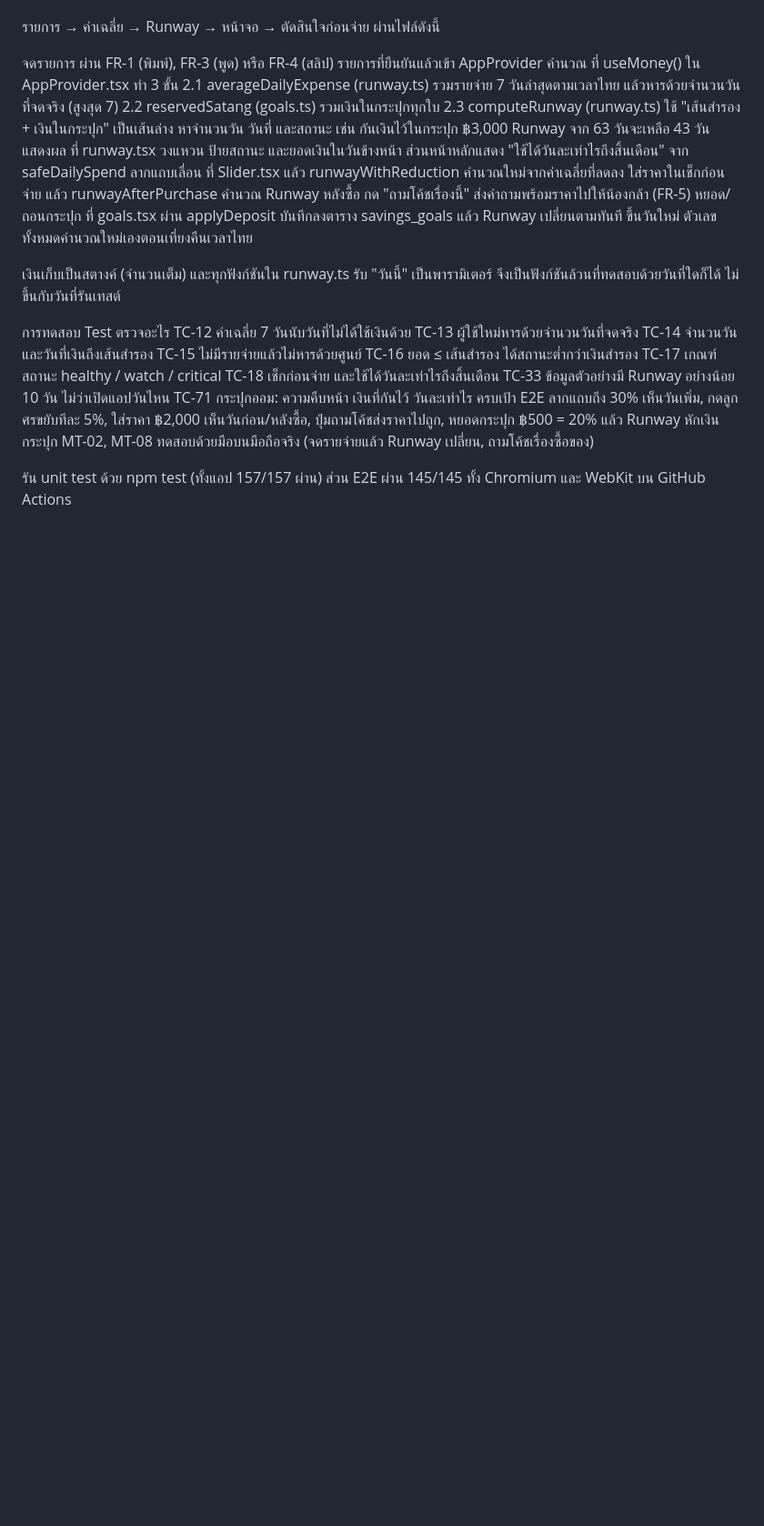
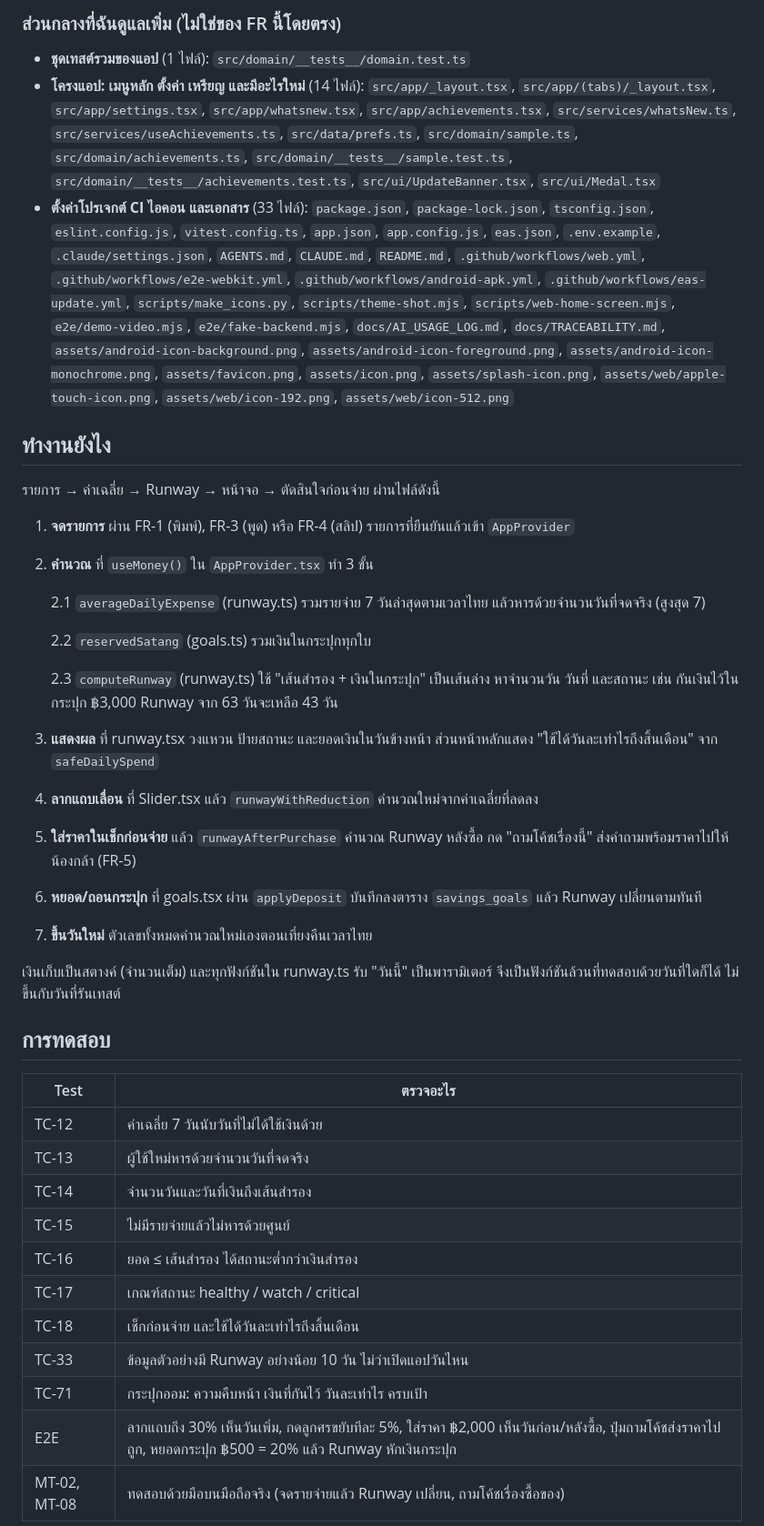
Before and after one commit to 2550expo-tech/MIndPay, a Markdown page: fr/FR-6-runway/README.md, the part around one of its changes. Shown at 91% size. Rendered like a GitHub page; blank space fills up the shorter version.

```diff
--- a/fr/FR-6-runway/README.md
+++ b/fr/FR-6-runway/README.md
@@ -42,29 +42,43 @@ supabase/migrations/20260929000000_savings_goals.sql	สร้างตารา
+### ส่วนกลางที่ฉันดูแลเพิ่ม (ไม่ใช่ของ FR นี้โดยตรง)
+
+- **ชุดเทสต์รวมของแอป** (1 ไฟล์): `src/domain/__tests__/domain.test.ts`
+- **โครงแอป: เมนูหลัก ตั้งค่า เหรียญ และมีอะไรใหม่** (14 ไฟล์): `src/app/_layout.tsx`, `src/app/(tabs)/_layout.tsx`, `src/app/settings.tsx`, `src/app/whatsnew.tsx`, `src/app/achievements.tsx`, `src/services/whatsNew.ts`, `src/services/useAchievements.ts`, `src/data/prefs.ts`, `src/domain/sample.ts`, `src/domain/achievements.ts`, `src/domain/__tests__/sample.test.ts`, `src/domain/__tests__/achievements.test.ts`, `src/ui/UpdateBanner.tsx`, `src/ui/Medal.tsx`
+- **ตั้งค่าโปรเจกต์ CI ไอคอน และเอกสาร** (33 ไฟล์): `package.json`, `package-lock.json`, `tsconfig.json`, `eslint.config.js`, `vitest.config.ts`, `app.json`, `app.config.js`, `eas.json`, `.env.example`, `.claude/settings.json`, `AGENTS.md`, `CLAUDE.md`, `README.md`, `.github/workflows/web.yml`, `.github/workflows/e2e-webkit.yml`, `.github/workflows/android-apk.yml`, `.github/workflows/eas-update.yml`, `scripts/make_icons.py`, `scripts/theme-shot.mjs`, `scripts/web-home-screen.mjs`, `e2e/demo-video.mjs`, `e2e/fake-backend.mjs`, `docs/AI_USAGE_LOG.md`, `docs/TRACEABILITY.md`, `assets/android-icon-background.png`, `assets/android-icon-foreground.png`, `assets/android-icon-monochrome.png`, `assets/favicon.png`, `assets/icon.png`, `assets/splash-icon.png`, `assets/web/apple-touch-icon.png`, `assets/web/icon-192.png`, `assets/web/icon-512.png`
+
+## ทำงานยังไง
 
 รายการ → ค่าเฉลี่ย → Runway → หน้าจอ → ตัดสินใจก่อนจ่าย ผ่านไฟล์ดังนี้
 
-จดรายการ ผ่าน FR-1 (พิมพ์), FR-3 (พูด) หรือ FR-4 (สลิป) รายการที่ยืนยันแล้วเข้า AppProvider
-คำนวณ ที่ useMoney() ใน AppProvider.tsx ทำ 3 ขั้น 2.1 averageDailyExpense (runway.ts) รวมรายจ่าย 7 วันล่าสุดตามเวลาไทย แล้วหารด้วยจำนวนวันที่จดจริง (สูงสุด 7) 2.2 reservedSatang (goals.ts) รวมเงินในกระปุกทุกใบ 2.3 computeRunway (runway.ts) ใช้ "เส้นสำรอง + เงินในกระปุก" เป็นเส้นล่าง หาจำนวนวัน วันที่ และสถานะ เช่น กันเงินไว้ในกระปุก ฿3,000 Runway จาก 63 วันจะเหลือ 43 วัน
-แสดงผล ที่ runway.tsx วงแหวน ป้ายสถานะ และยอดเงินในวันข้างหน้า ส่วนหน้าหลักแสดง "ใช้ได้วันละเท่าไรถึงสิ้นเดือน" จาก safeDailySpend
-ลากแถบเลื่อน ที่ Slider.tsx แล้ว runwayWithReduction คำนวณใหม่จากค่าเฉลี่ยที่ลดลง
-ใส่ราคาในเช็กก่อนจ่าย แล้ว runwayAfterPurchase คำนวณ Runway หลังซื้อ กด "ถามโค้ชเรื่องนี้" ส่งคำถามพร้อมราคาไปให้น้องกล้า (FR-5)
-หยอด/ถอนกระปุก ที่ goals.tsx ผ่าน applyDeposit บันทึกลงตาราง savings_goals แล้ว Runway เปลี่ยนตามทันที
-ขึ้นวันใหม่ ตัวเลขทั้งหมดคำนวณใหม่เองตอนเที่ยงคืนเวลาไทย
+1. **จดรายการ** ผ่าน FR-1 (พิมพ์), FR-3 (พูด) หรือ FR-4 (สลิป) รายการที่ยืนยันแล้วเข้า `AppProvider`
+2. **คำนวณ** ที่ `useMoney()` ใน `AppProvider.tsx` ทำ 3 ขั้น
+
+   2.1 `averageDailyExpense` (runway.ts) รวมรายจ่าย 7 วันล่าสุดตามเวลาไทย แล้วหารด้วยจำนวนวันที่จดจริง (สูงสุด 7)
+
+   2.2 `reservedSatang` (goals.ts) รวมเงินในกระปุกทุกใบ
+
+   2.3 `computeRunway` (runway.ts) ใช้ "เส้นสำรอง + เงินในกระปุก" เป็นเส้นล่าง หาจำนวนวัน วันที่ และสถานะ เช่น กันเงินไว้ในกระปุก ฿3,000 Runway จาก 63 วันจะเหลือ 43 วัน
+
+3. **แสดงผล** ที่ runway.tsx วงแหวน ป้ายสถานะ และยอดเงินในวันข้างหน้า ส่วนหน้าหลักแสดง "ใช้ได้วันละเท่าไรถึงสิ้นเดือน" จาก `safeDailySpend`
+4. **ลากแถบเลื่อน** ที่ Slider.tsx แล้ว `runwayWithReduction` คำนวณใหม่จากค่าเฉลี่ยที่ลดลง
+5. **ใส่ราคาในเช็กก่อนจ่าย** แล้ว `runwayAfterPurchase` คำนวณ Runway หลังซื้อ กด "ถามโค้ชเรื่องนี้" ส่งคำถามพร้อมราคาไปให้น้องกล้า (FR-5)
+6. **หยอด/ถอนกระปุก** ที่ goals.tsx ผ่าน `applyDeposit` บันทึกลงตาราง `savings_goals` แล้ว Runway เปลี่ยนตามทันที
+7. **ขึ้นวันใหม่** ตัวเลขทั้งหมดคำนวณใหม่เองตอนเที่ยงคืนเวลาไทย
 
 เงินเก็บเป็นสตางค์ (จำนวนเต็ม) และทุกฟังก์ชันใน runway.ts รับ "วันนี้" เป็นพารามิเตอร์ จึงเป็นฟังก์ชันล้วนที่ทดสอบด้วยวันที่ใดก็ได้ ไม่ขึ้นกับวันที่รันเทสต์
 
-การทดสอบ
-Test	ตรวจอะไร
-TC-12	ค่าเฉลี่ย 7 วันนับวันที่ไม่ได้ใช้เงินด้วย
-TC-13	ผู้ใช้ใหม่หารด้วยจำนวนวันที่จดจริง
-TC-14	จำนวนวันและวันที่เงินถึงเส้นสำรอง
-TC-15	ไม่มีรายจ่ายแล้วไม่หารด้วยศูนย์
-TC-16	ยอด ≤ เส้นสำรอง ได้สถานะต่ำกว่าเงินสำรอง
-TC-17	เกณฑ์สถานะ healthy / watch / critical
-TC-18	เช็กก่อนจ่าย และใช้ได้วันละเท่าไรถึงสิ้นเดือน
-TC-33	ข้อมูลตัวอย่างมี Runway อย่างน้อย 10 วัน ไม่ว่าเปิดแอปวันไหน
-TC-71	กระปุกออม: ความคืบหน้า เงินที่กันไว้ วันละเท่าไร ครบเป้า
-E2E	ลากแถบถึง 30% เห็นวันเพิ่ม, กดลูกศรขยับทีละ 5%, ใส่ราคา ฿2,000 เห็นวันก่อน/หลังซื้อ, ปุ่มถามโค้ชส่งราคาไปถูก, หยอดกระปุก ฿500 = 20% แล้ว Runway หักเงินกระปุก
-MT-02, MT-08	ทดสอบด้วยมือบนมือถือจริง (จดรายจ่ายแล้ว Runway เปลี่ยน, ถามโค้ชเรื่องซื้อของ)
+## การทดสอบ
 
-รัน unit test ด้วย npm test (ทั้งแอป 157/157 ผ่าน) ส่วน E2E ผ่าน 145/145 ทั้ง Chromium และ WebKit บน GitHub Actions
+| Test | ตรวจอะไร |
+|---|---|
+| TC-12 | ค่าเฉลี่ย 7 วันนับวันที่ไม่ได้ใช้เงินด้วย |
+| TC-13 | ผู้ใช้ใหม่หารด้วยจำนวนวันที่จดจริง |
+| TC-14 | จำนวนวันและวันที่เงินถึงเส้นสำรอง |
+| TC-15 | ไม่มีรายจ่ายแล้วไม่หารด้วยศูนย์ |
+| TC-16 | ยอด ≤ เส้นสำรอง ได้สถานะต่ำกว่าเงินสำรอง |
+| TC-17 | เกณฑ์สถานะ healthy / watch / critical |
+| TC-18 | เช็กก่อนจ่าย และใช้ได้วันละเท่าไรถึงสิ้นเดือน |
+| TC-33 | ข้อมูลตัวอย่างมี Runway อย่างน้อย 10 วัน ไม่ว่าเปิดแอปวันไหน |
+| TC-71 | กระปุกออม: ความคืบหน้า เงินที่กันไว้ วันละเท่าไร ครบเป้า |
+| E2E | ลากแถบถึง 30% เห็นวันเพิ่ม, กดลูกศรขยับทีละ 5%, ใส่ราคา ฿2,000 เห็นวันก่อน/หลังซื้อ, ปุ่มถามโค้ชส่งราคาไปถูก, หยอดกระปุก ฿500 = 20% แล้ว Runway หักเงินกระปุก |
+| MT-02, MT-08 | ทดสอบด้วยมือบนมือถือจริง (จดรายจ่ายแล้ว Runway เปลี่ยน, ถามโค้ชเรื่องซื้อของ) |
 
```
Also changed, not shown: other parts of fr/FR-6-runway/README.md (+41 -38 lines).
